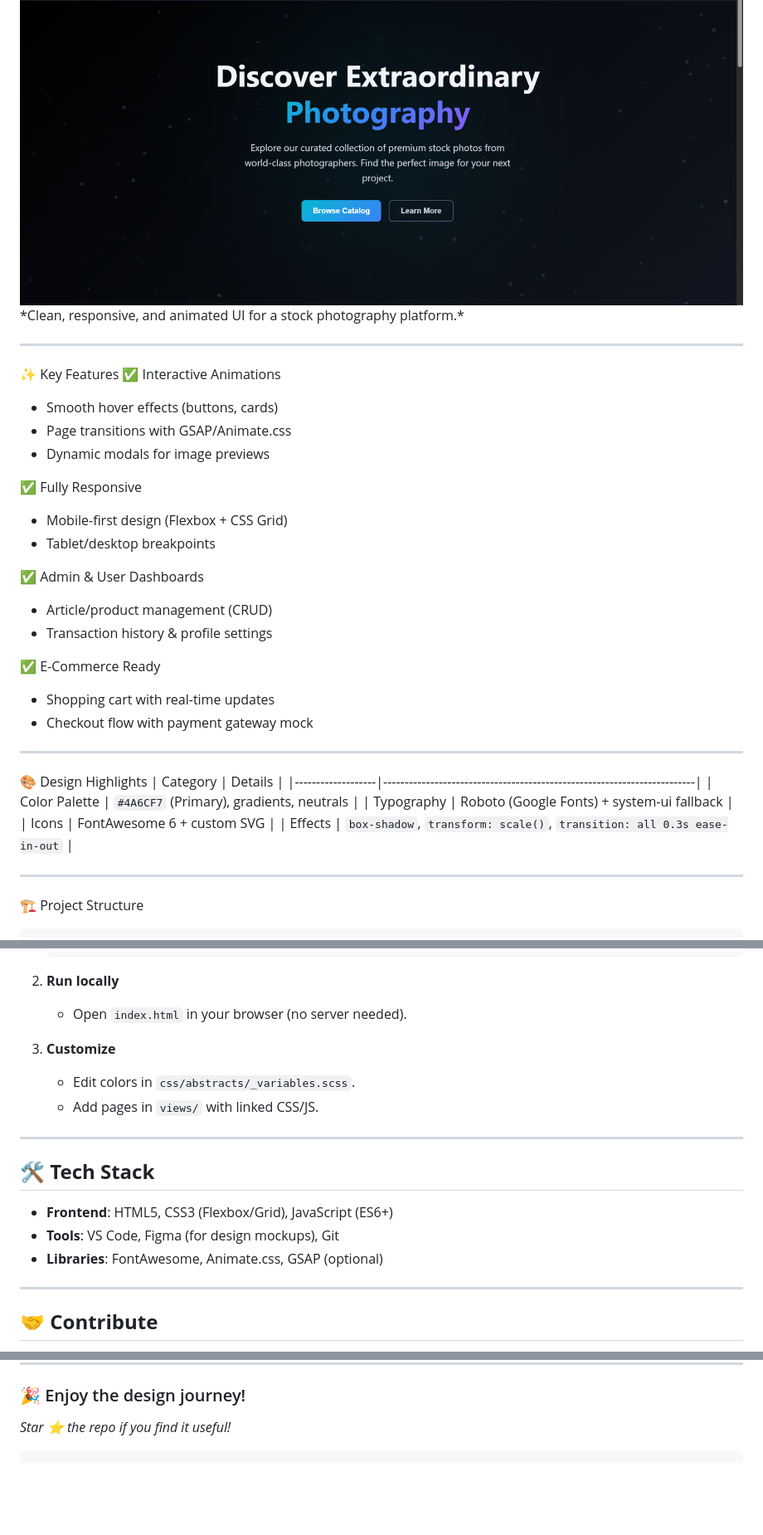
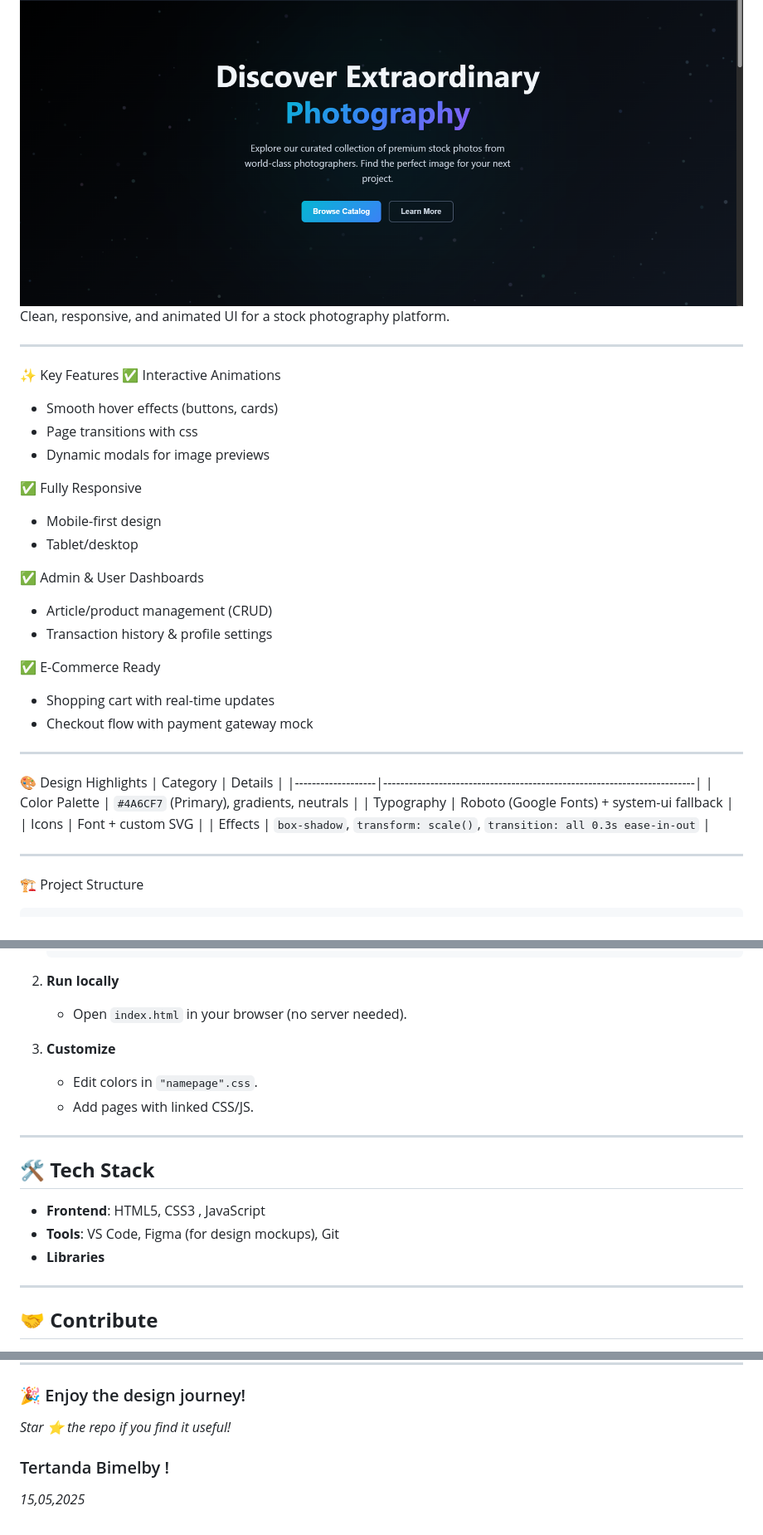
Before and after one commit to bimelby/photonexus, a Markdown page: README.md, 3 parts joined by grey strips. Shown: that part at 83% size. Rendered like a GitHub page; blank space fills up the shorter version.

````diff
--- a/README.md
+++ b/README.md
@@ -3,18 +4,19 @@
 
 <img align="right" alt="Coding" width="3500" height="400" src="Screenshot 2025-06-21 180301.png">
-*Clean, responsive, and animated UI for a stock photography platform.*
+
+Clean, responsive, and animated UI for a stock photography platform.
 
 ---
 
  ✨ Key Features
 ✅ Interactive Animations
 - Smooth hover effects (buttons, cards)
-- Page transitions with GSAP/Animate.css
+- Page transitions with css
 - Dynamic modals for image previews
 
 ✅ Fully Responsive
-- Mobile-first design (Flexbox + CSS Grid)
-- Tablet/desktop breakpoints
+- Mobile-first design
+- Tablet/desktop
 
 ✅ Admin & User Dashboards
 - Article/product management (CRUD)
@@ -31,7 +33,7 @@
 |-------------------|-------------------------------------------------------------------------|
 | Color Palette     | `#4A6CF7` (Primary), gradients, neutrals                                |
 | Typography        | Roboto (Google Fonts) + system-ui fallback                              |
-| Icons             | FontAwesome 6 + custom SVG                                              |
+| Icons             | Font + custom SVG                                                       |
 | Effects           | `box-shadow`, `transform: scale()`, `transition: all 0.3s ease-in-out`  |
 
 ---
@@ -88,15 +90,15 @@ PhotoNexus/
    - Open `index.html` in your browser (no server needed).
 
 3. **Customize**
-   - Edit colors in `css/abstracts/_variables.scss`.
-   - Add pages in `views/` with linked CSS/JS.
+   - Edit colors in `"namepage".css`.
+   - Add pages  with linked CSS/JS.
 
 ---
 
 ## 🛠️ **Tech Stack**
-- **Frontend**: HTML5, CSS3 (Flexbox/Grid), JavaScript (ES6+)
+- **Frontend**: HTML5, CSS3 , JavaScript
 - **Tools**: VS Code, Figma (for design mockups), Git
-- **Libraries**: FontAwesome, Animate.css, GSAP (optional)
+- **Libraries**
 
 ---
 
@@ -129,4 +131,6 @@ MIT © 2024 [Bima]
 
 ### 🎉 Enjoy the design journey!
 *Star ⭐ the repo if you find it useful!*
-```
+
+### Tertanda Bimelby !
+*15,05,2025*
````
Also changed, not shown: other parts of README.md (+2 -1 lines).
